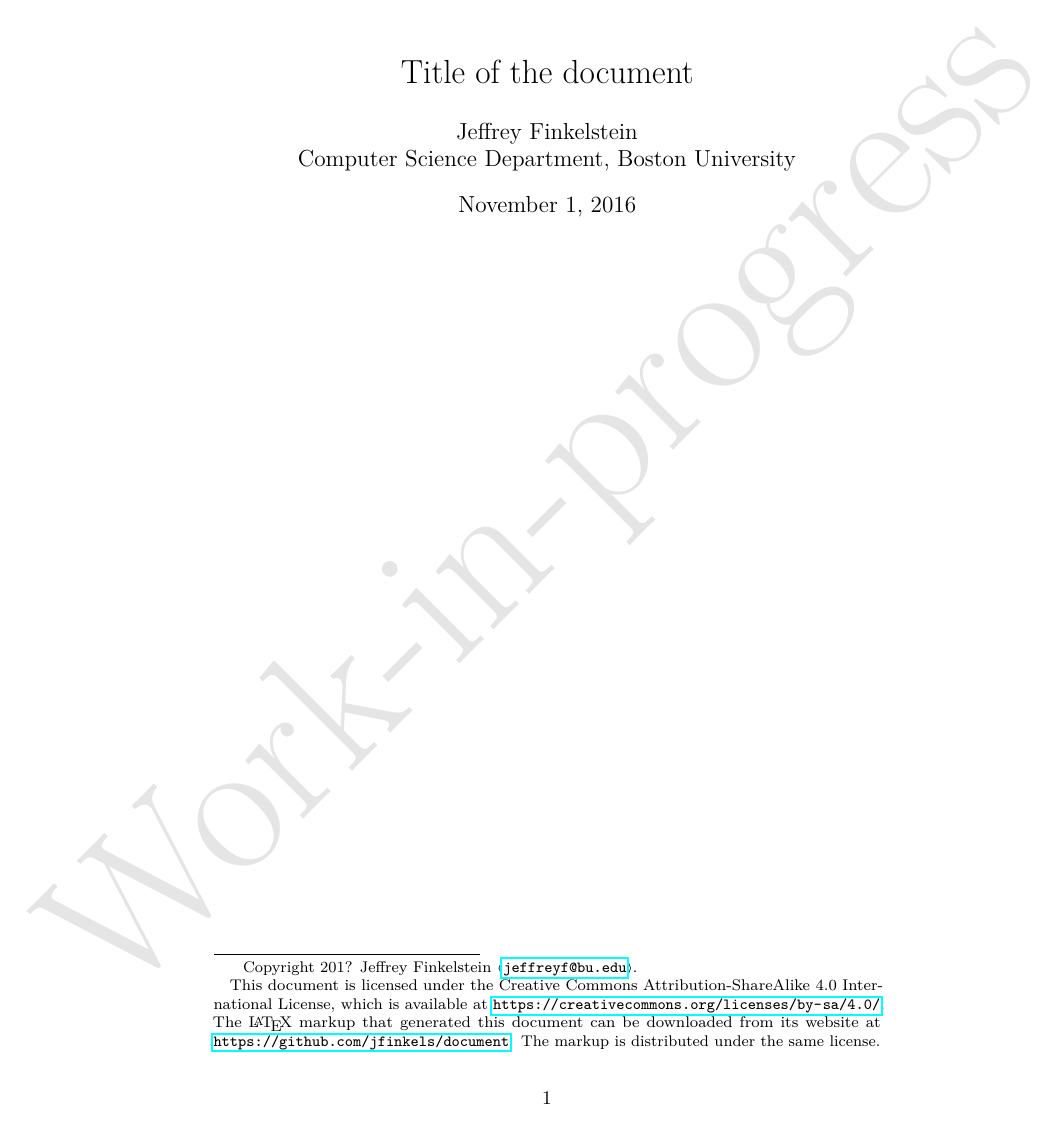
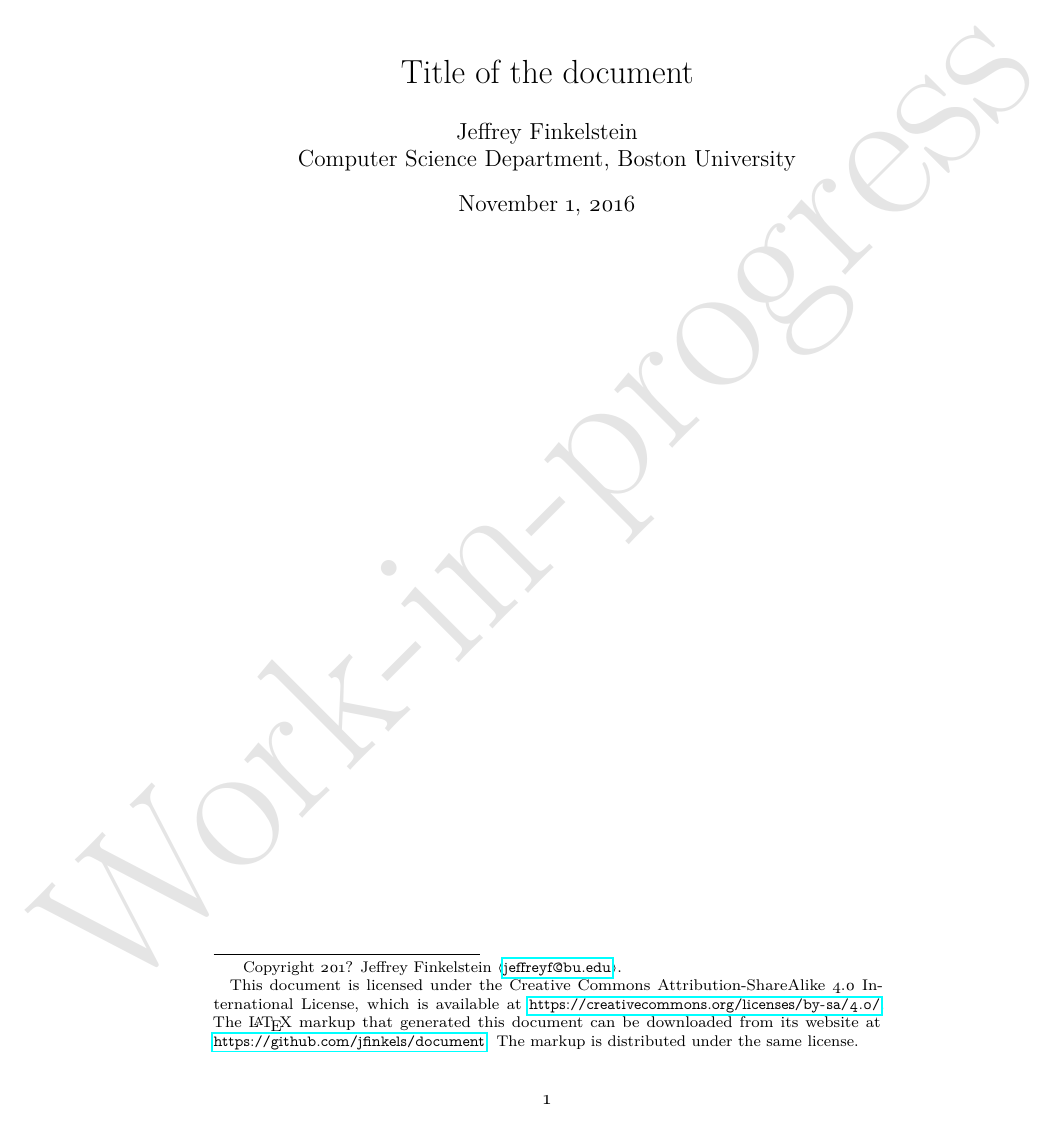
Before and after one commit to jfinkels/latextemplate, a LaTeX document (document.tex): the whole page. Compiled offline with pdfLaTeX.

Commit message:
Replaces lmodern with cfr-lm for oldstyle numerals by default.

```diff
--- a/document.tex
+++ b/document.tex
@@ -17,7 +17,7 @@
 \usepackage[T1]{fontenc}
 %% This must come before csquotes.
 \usepackage[utf8]{inputenc}
-\usepackage{lmodern}
+\usepackage{cfr-lm}
 %% This is strongly recommended by biblatex.
 \usepackage{csquotes}
 %% This must come before hyperref.
@@ -64,8 +61,8 @@
 %%     margin.
 \LoadMicrotypeFile{cmr}
 \SetProtrusion
-    [load=lmr-T1]
-    {encoding=T1, family=lmr}
+    [load=cmr-T1]
+    {encoding=T1, family=cmr}
     {
       \textquotedblright = {,1000},
       \textquotedblleft = {1000,},
```
Also changed, not shown: README.md, document.tex (17 more changed lines).
